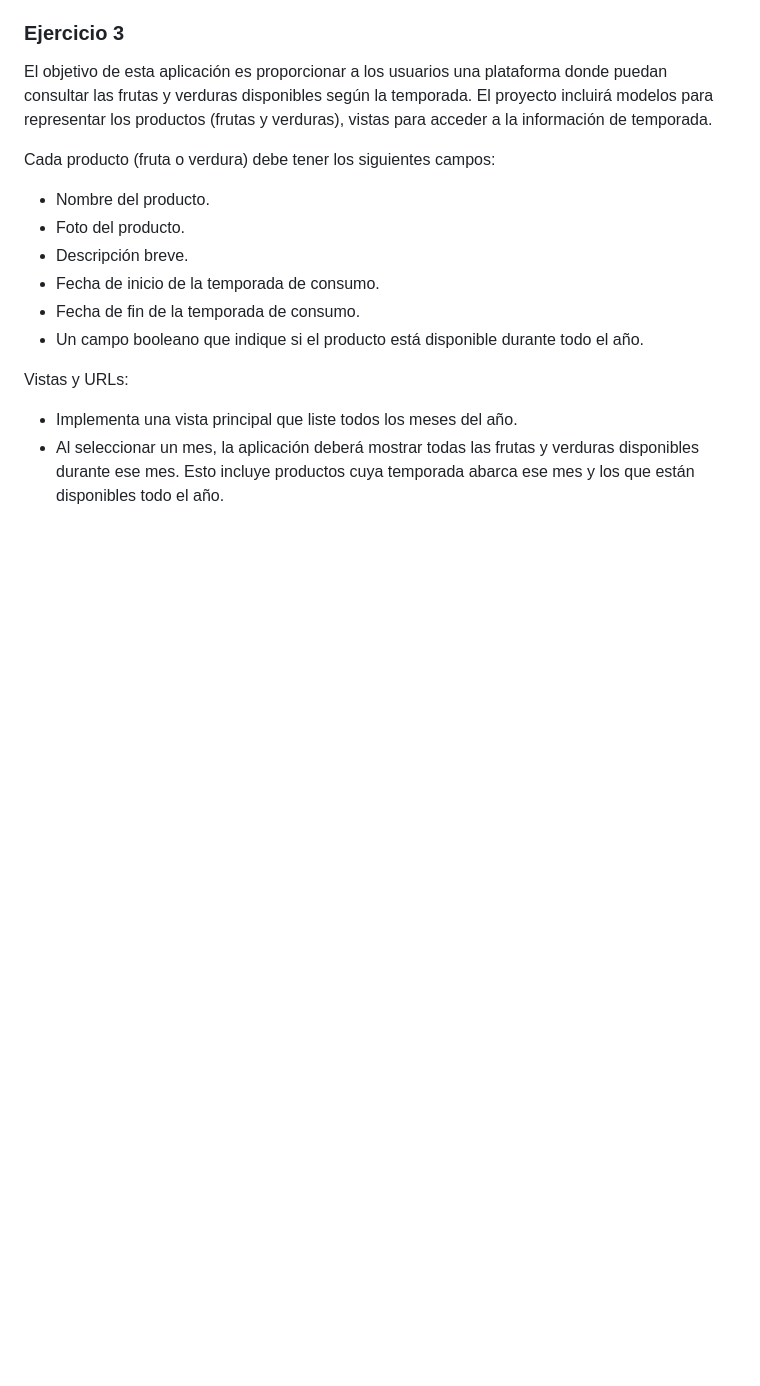
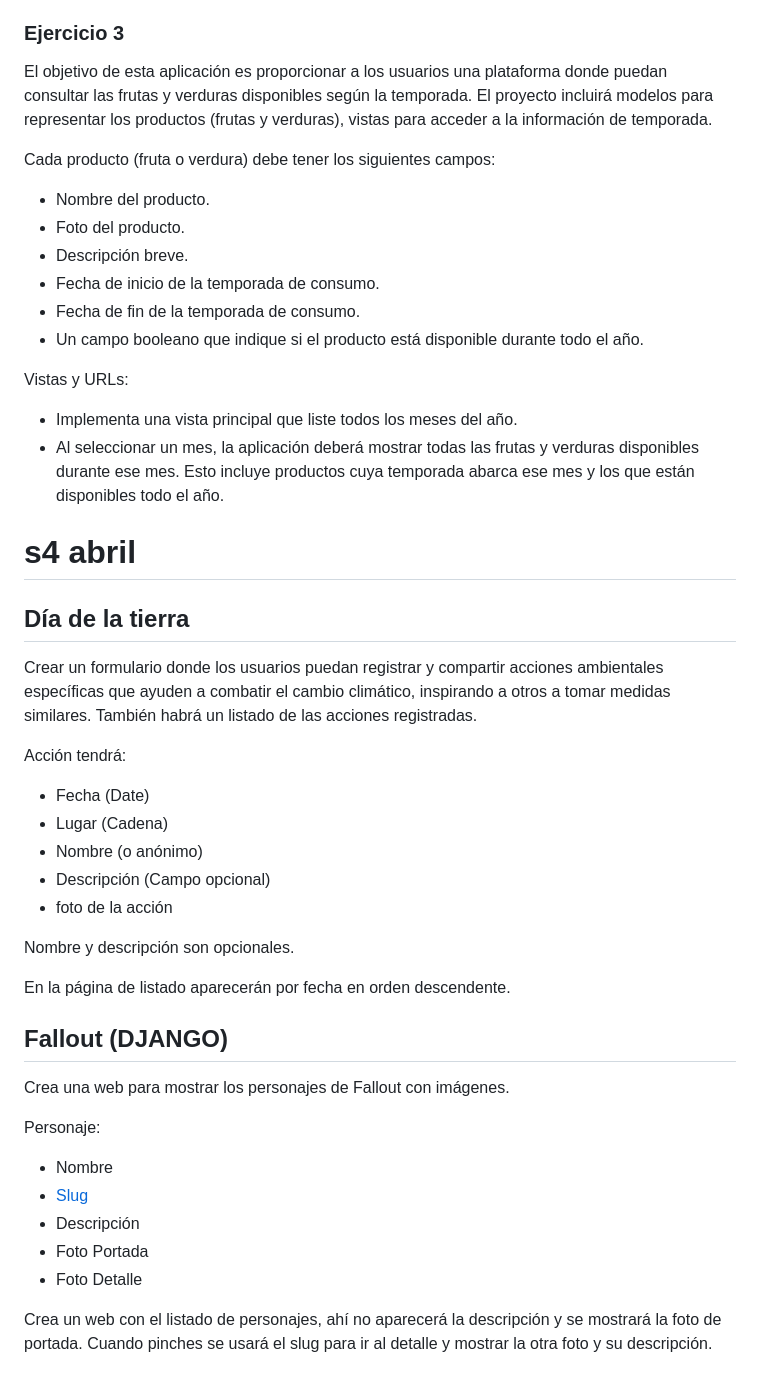
Before and after one commit to JorgeDuenasLerin/docencia-23-24, a Markdown page: dwes/10-extra/README.md, the part around the change. Rendered like a GitHub page; blank space fills up the shorter version.

Commit message:
Ejercicios de semana

```diff
--- a/dwes/10-extra/README.md
+++ b/dwes/10-extra/README.md
@@ -102,3 +102,36 @@ Vistas y URLs:
 
 - Implementa una vista principal que liste todos los meses del año.
 - Al seleccionar un mes, la aplicación deberá mostrar todas las frutas y verduras disponibles durante ese mes. Esto incluye productos cuya temporada abarca ese mes y los que están disponibles todo el año.
+
+
+# s4 abril
+
+## Día de la tierra
+
+Crear un formulario donde los usuarios puedan registrar y compartir acciones ambientales específicas que ayuden a combatir el cambio climático, inspirando a otros a tomar medidas similares. También habrá un listado de las acciones registradas.
+
+Acción tendrá:
+
+- Fecha (Date)
+- Lugar (Cadena)
+- Nombre (o anónimo)
+- Descripción (Campo opcional)
+- foto de la acción
+
+Nombre y descripción son opcionales.
+
+En la página de listado aparecerán por fecha en orden descendente.
+
+## Fallout (DJANGO)
+
+Crea una web para mostrar los personajes de Fallout con imágenes.
+
+Personaje:
+
+- Nombre
+- [Slug](https://learndjango.com/tutorials/django-slug-tutorial)
+- Descripción
+- Foto Portada
+- Foto Detalle
+
+Crea un web con el listado de personajes, ahí no aparecerá la descripción y se mostrará la foto de portada. Cuando pinches se usará el slug para ir al detalle y mostrar la otra foto y su descripción.
```
